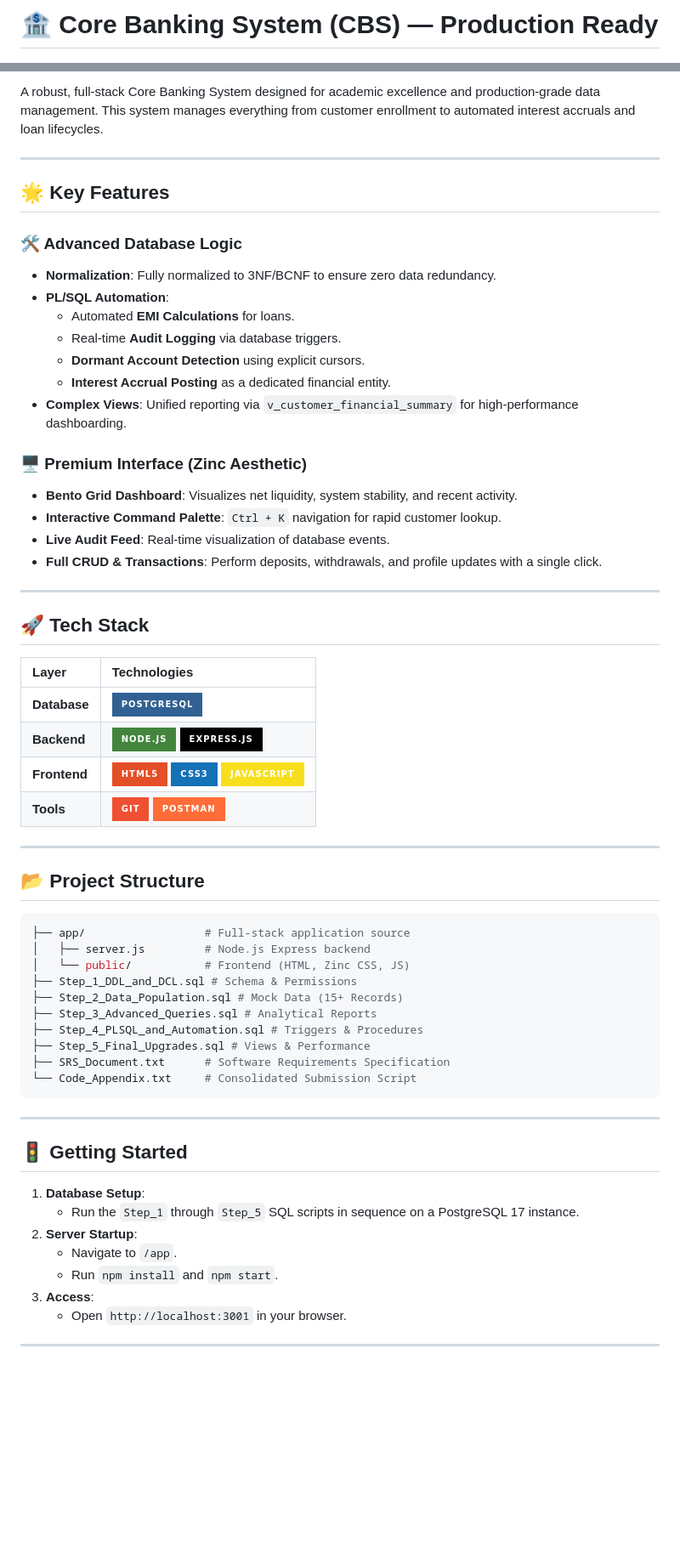
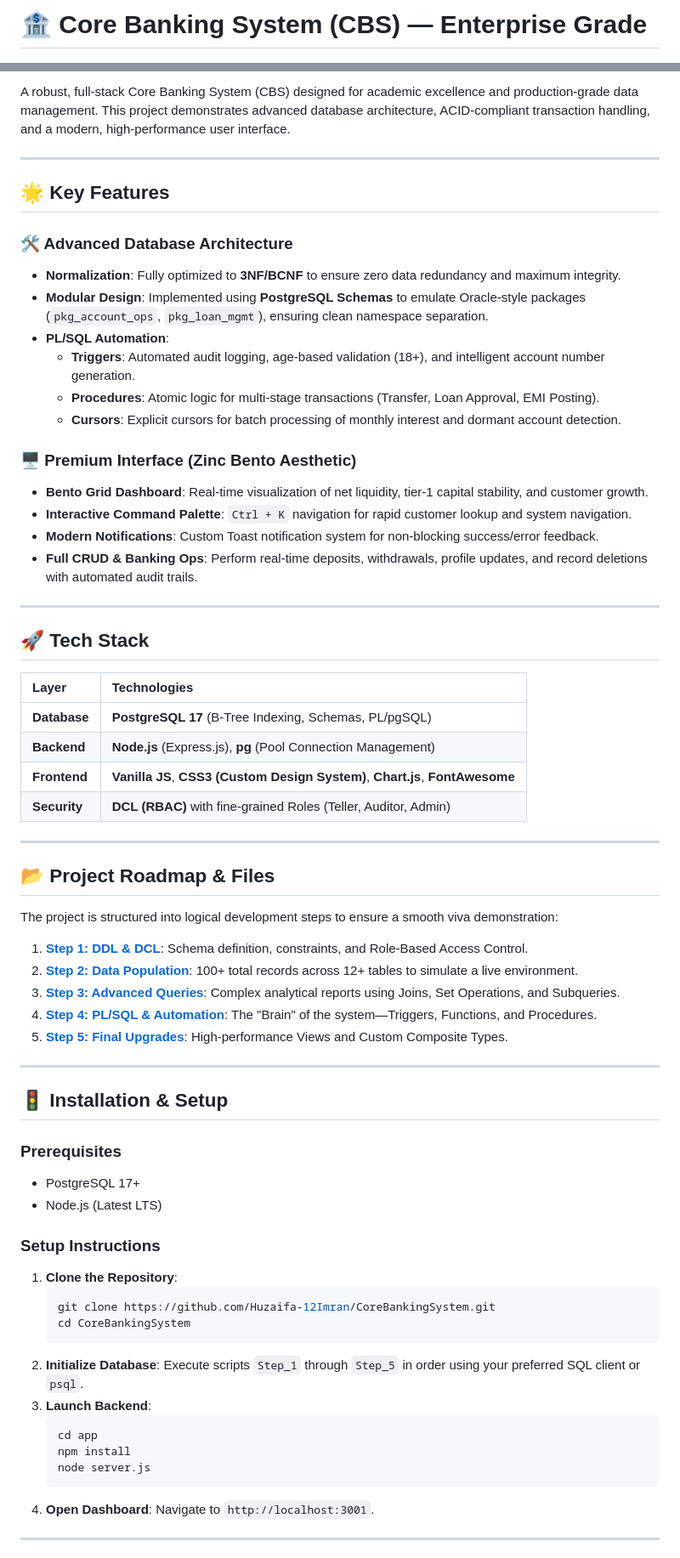
Before and after one commit to Huzaifa-12Imran/CoreBankingSystem, a Markdown page: README.md, 2 parts joined by grey strips. Shown at 85% size. Drawn GitHub-style; badges without logos; blank space fills up the shorter version.

Commit message:
Enhanced README with professional formatting and detailed technical overview

````diff
--- a/README.md
+++ b/README.md
@@ -1,5 +1,4 @@
-# 🏦 Core Banking System (CBS) — Production Ready
-
+# 🏦 Core Banking System (CBS) — Enterprise Grade
 ![License](https://img.shields.io/badge/Academic-Project-blue)
 ![Database](https://img.shields.io/badge/Database-PostgreSQL%2017-336791?logo=postgresql&logoColor=white)
 ![Backend](https://img.shields.io/badge/Backend-Node.js-339933?logo=node.js&logoColor=white)
@@ -8,24 +7,23 @@
 
-A robust, full-stack Core Banking System designed for academic excellence and production-grade data management. This system manages everything from customer enrollment to automated interest accruals and loan lifecycles.
+A robust, full-stack Core Banking System (CBS) designed for academic excellence and production-grade data management. This project demonstrates advanced database architecture, ACID-compliant transaction handling, and a modern, high-performance user interface.
 
 ---
 
 ## 🌟 Key Features
 
-### 🛠️ Advanced Database Logic
-- **Normalization**: Fully normalized to 3NF/BCNF to ensure zero data redundancy.
+### 🛠️ Advanced Database Architecture
+- **Normalization**: Fully optimized to **3NF/BCNF** to ensure zero data redundancy and maximum integrity.
+- **Modular Design**: Implemented using **PostgreSQL Schemas** to emulate Oracle-style packages (`pkg_account_ops`, `pkg_loan_mgmt`), ensuring clean namespace separation.
 - **PL/SQL Automation**:
-  - Automated **EMI Calculations** for loans.
-  - Real-time **Audit Logging** via database triggers.
-  - **Dormant Account Detection** using explicit cursors.
-  - **Interest Accrual Posting** as a dedicated financial entity.
-- **Complex Views**: Unified reporting via `v_customer_financial_summary` for high-performance dashboarding.
+  - **Triggers**: Automated audit logging, age-based validation (18+), and intelligent account number generation.
+  - **Procedures**: Atomic logic for multi-stage transactions (Transfer, Loan Approval, EMI Posting).
+  - **Cursors**: Explicit cursors for batch processing of monthly interest and dormant account detection.
 
-### 🖥️ Premium Interface (Zinc Aesthetic)
-- **Bento Grid Dashboard**: Visualizes net liquidity, system stability, and recent activity.
-- **Interactive Command Palette**: `Ctrl + K` navigation for rapid customer lookup.
-- **Live Audit Feed**: Real-time visualization of database events.
-- **Full CRUD & Transactions**: Perform deposits, withdrawals, and profile updates with a single click.
+### 🖥️ Premium Interface (Zinc Bento Aesthetic)
+- **Bento Grid Dashboard**: Real-time visualization of net liquidity, tier-1 capital stability, and customer growth.
+- **Interactive Command Palette**: `Ctrl + K` navigation for rapid customer lookup and system navigation.
+- **Modern Notifications**: Custom Toast notification system for non-blocking success/error feedback.
+- **Full CRUD & Banking Ops**: Perform real-time deposits, withdrawals, profile updates, and record deletions with automated audit trails.
 
 ---
 
@@ -33,39 +31,46 @@ A robust, full-stack Core Banking System designed for academic excellence and pr
 
 | Layer | Technologies |
 | :--- | :--- |
-| **Database** | ![Postgres](https://img.shields.io/badge/PostgreSQL-316192?style=for-the-badge&logo=postgresql&logoColor=white) |
-| **Backend** | ![NodeJS](https://img.shields.io/badge/Node.js-43853D?style=for-the-badge&logo=node.js&logoColor=white) ![Express](https://img.shields.io/badge/Express.js-000000?style=for-the-badge&logo=express&logoColor=white) |
-| **Frontend** | ![HTML5](https://img.shields.io/badge/HTML5-E34F26?style=for-the-badge&logo=html5&logoColor=white) ![CSS3](https://img.shields.io/badge/CSS3-1572B6?style=for-the-badge&logo=css3&logoColor=white) ![JS](https://img.shields.io/badge/JavaScript-F7DF1E?style=for-the-badge&logo=javascript&logoColor=black) |
-| **Tools** | ![Git](https://img.shields.io/badge/Git-F05032?style=for-the-badge&logo=git&logoColor=white) ![Postman](https://img.shields.io/badge/Postman-FF6C37?style=for-the-badge&logo=Postman&logoColor=white) |
+| **Database** | **PostgreSQL 17** (B-Tree Indexing, Schemas, PL/pgSQL) |
+| **Backend** | **Node.js** (Express.js), **pg** (Pool Connection Management) |
+| **Frontend** | **Vanilla JS**, **CSS3 (Custom Design System)**, **Chart.js**, **FontAwesome** |
+| **Security** | **DCL (RBAC)** with fine-grained Roles (Teller, Auditor, Admin) |
 
 ---
 
-## 📂 Project Structure
+## 📂 Project Roadmap & Files
 
-```bash
-├── app/                  # Full-stack application source
-│   ├── server.js         # Node.js Express backend
-│   └── public/           # Frontend (HTML, Zinc CSS, JS)
-├── Step_1_DDL_and_DCL.sql # Schema & Permissions
-├── Step_2_Data_Population.sql # Mock Data (15+ Records)
-├── Step_3_Advanced_Queries.sql # Analytical Reports
-├── Step_4_PLSQL_and_Automation.sql # Triggers & Procedures
-├── Step_5_Final_Upgrades.sql # Views & Performance
-├── SRS_Document.txt      # Software Requirements Specification
-└── Code_Appendix.txt     # Consolidated Submission Script
-```
+The project is structured into logical development steps to ensure a smooth viva demonstration:
+
+1.  **[Step 1: DDL & DCL](Step_1_DDL_and_DCL.sql)**: Schema definition, constraints, and Role-Based Access Control.
+2.  **[Step 2: Data Population](Step_2_Data_Population.sql)**: 100+ total records across 12+ tables to simulate a live environment.
+3.  **[Step 3: Advanced Queries](Step_3_Advanced_Queries.sql)**: Complex analytical reports using Joins, Set Operations, and Subqueries.
+4.  **[Step 4: PL/SQL & Automation](Step_4_PLSQL_and_Automation.sql)**: The "Brain" of the system—Triggers, Functions, and Procedures.
+5.  **[Step 5: Final Upgrades](Step_5_Final_Academic_Upgrades.sql)**: High-performance Views and Custom Composite Types.
 
 ---
 
-## 🚦 Getting Started
+## 🚦 Installation & Setup
 
-1.  **Database Setup**:
-    -   Run the `Step_1` through `Step_5` SQL scripts in sequence on a PostgreSQL 17 instance.
-2.  **Server Startup**:
-    -   Navigate to `/app`.
-    -   Run `npm install` and `npm start`.
-3.  **Access**:
-    -   Open `http://localhost:3001` in your browser.
+### Prerequisites
+- PostgreSQL 17+
+- Node.js (Latest LTS)
+
+### Setup Instructions
+1.  **Clone the Repository**:
+    ```bash
+    git clone https://github.com/Huzaifa-12Imran/CoreBankingSystem.git
+    cd CoreBankingSystem
+    ```
+2.  **Initialize Database**:
+    Execute scripts `Step_1` through `Step_5` in order using your preferred SQL client or `psql`.
+3.  **Launch Backend**:
+    ```bash
+    cd app
+    npm install
+    node server.js
+    ```
+4.  **Open Dashboard**: Navigate to `http://localhost:3001`.
 
 ---
 
````
Also changed, not shown: other parts of README.md (+13 -9 lines).
